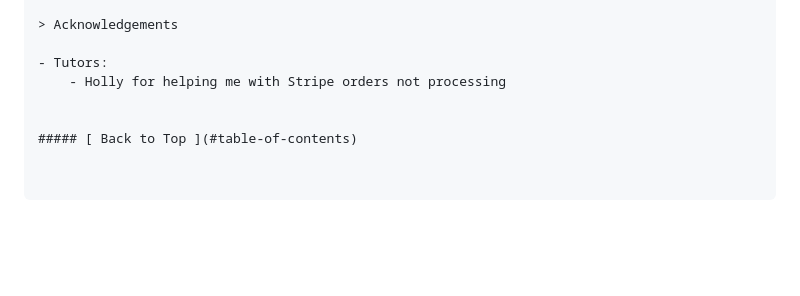
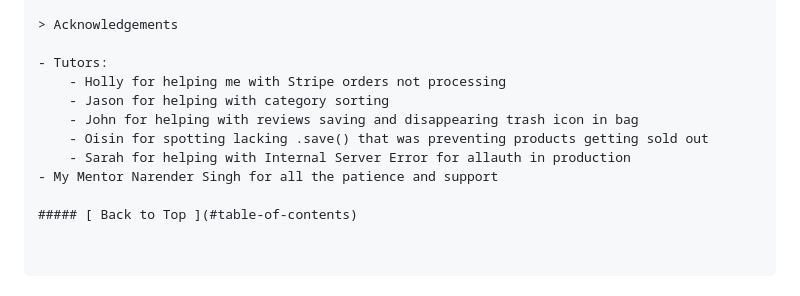
Before and after one commit to TulaUnogi/bat-choice-clothing, a Markdown page: README.md, the part around the change. GitHub-like rendering; blank space fills up the shorter version.

Commit message:
Update Acknowledgements

```diff
--- a/README.md
+++ b/README.md
@@ -498,6 +498,10 @@ Creating a clone enables you to make a copy of the current version of this repos
 
 - Tutors:
     - Holly for helping me with Stripe orders not processing
-
+    - Jason for helping with category sorting
+    - John for helping with reviews saving and disappearing trash icon in bag
+    - Oisin for spotting lacking .save() that was preventing products getting sold out
+    - Sarah for helping with Internal Server Error for allauth in production
+- My Mentor Narender Singh for all the patience and support
 
 ##### [ Back to Top ](#table-of-contents)
```
